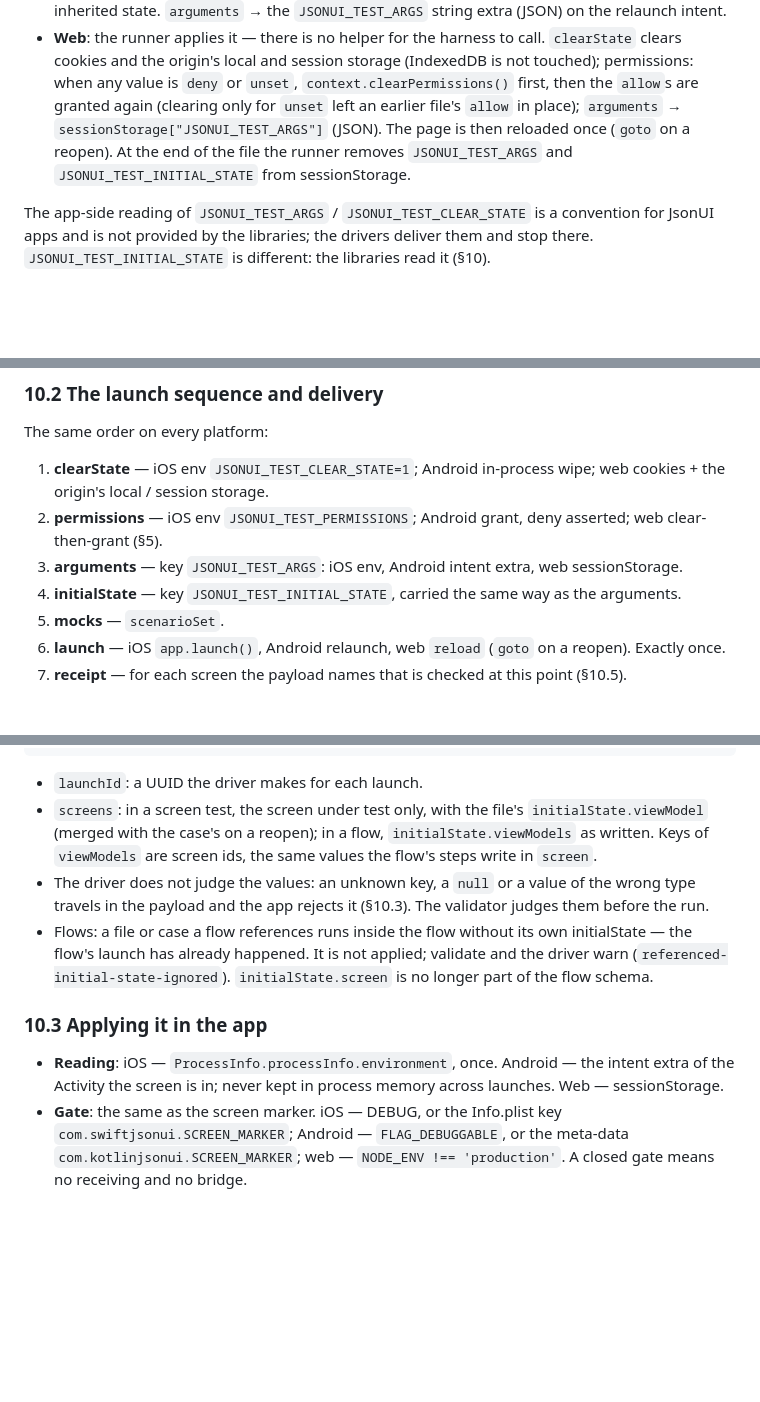
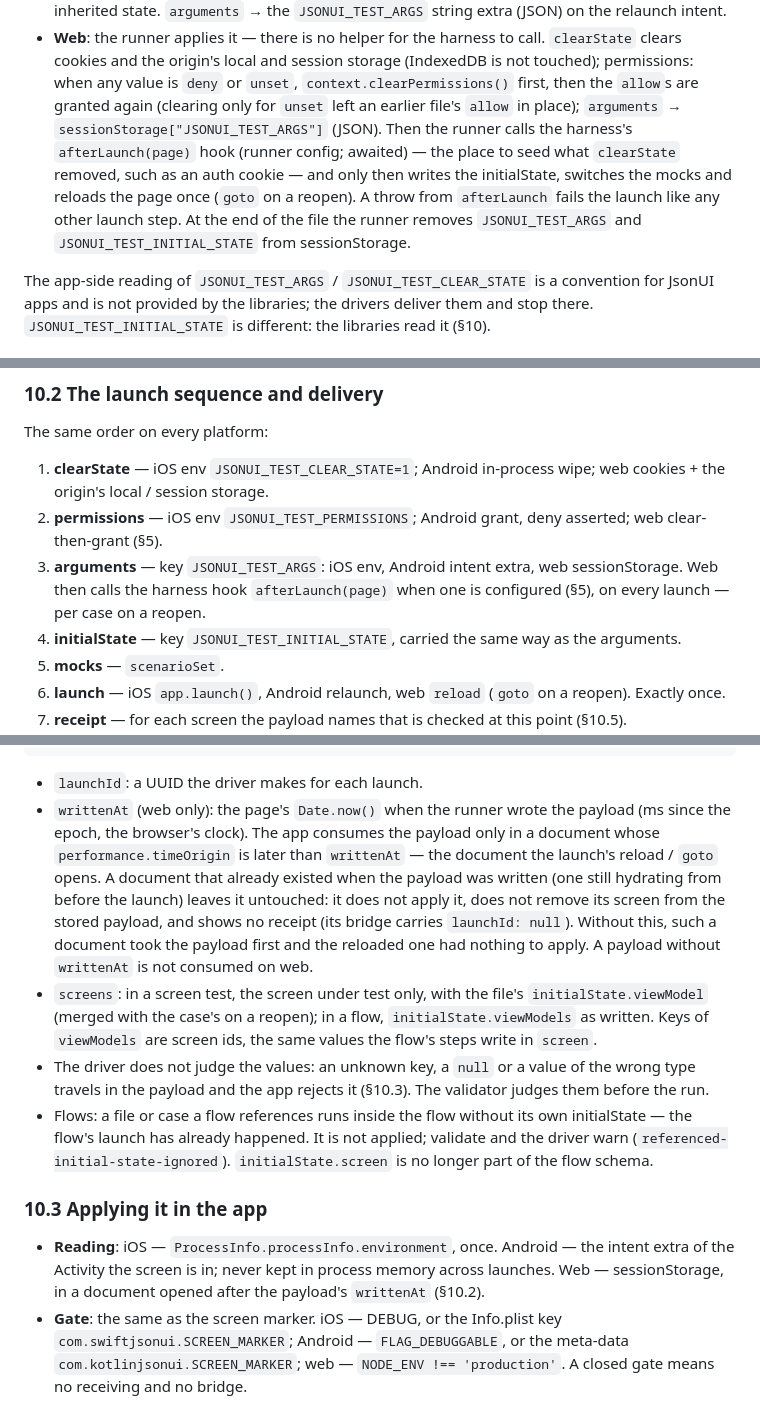
Before and after one commit to Tai-Kimura/jsonui-test-runner, a Markdown page: specs/2026-07-08-advanced-test-features.md, 3 parts joined by grey strips. Drawn GitHub-style; blank space fills up the shorter version.

Commit message:
spec §5, §10.2/10.3: web afterLaunch hook, and the payload's writtenAt
Two web defects from consumer verification, both fixes decided by the user:

- The runner's own clearState removed cookies a harness seeded before
  runner.run() (the old flow was harness: applyLaunchConfig(clearState) ->
  seed cookies). The runner now calls the harness hook afterLaunch(page)
  after clearState / permissions / arguments and before the initialState,
  the mocks and the reload (goto on a reopen) — on every launch, so per case
  on a reopen. Awaited; a throw fails the launch like the other steps.
- A document still hydrating from before the launch consumed (and removed)
  the payload the runner had just written, so the reloaded document had
  nothing to apply ("a bridge for this launch without a receipt"). The web
  payload now carries writtenAt (the page's Date.now() when written); the app
  consumes it only in a document whose performance.timeOrigin is later. An
  older document leaves it untouched and shows no receipt. A payload without
  writtenAt is not consumed on web.

specs/vectors are unchanged: initial-state-payload.json already leaves the
envelope (version, launchId) uncompared, and its bytes are vendored by the
other drivers and jsonui-cli.

Co-Authored-By: Claude Opus 5.5 <noreply@anthropic.com>

````diff
--- a/specs/2026-07-08-advanced-test-features.md
+++ b/specs/2026-07-08-advanced-test-features.md
@@ -231,10 +231,13 @@ order, and what else the same launch carries, is §10.2):
   (IndexedDB is not touched); permissions: when any value is `deny` or
   `unset`, `context.clearPermissions()` first, then the `allow`s are granted
   again (clearing only for `unset` left an earlier file's `allow` in place);
-  `arguments` → `sessionStorage["JSONUI_TEST_ARGS"]` (JSON). The page is then
-  reloaded once (`goto` on a reopen). At the end of the file the runner
-  removes `JSONUI_TEST_ARGS` and `JSONUI_TEST_INITIAL_STATE` from
-  sessionStorage.
+  `arguments` → `sessionStorage["JSONUI_TEST_ARGS"]` (JSON). Then the runner
+  calls the harness's `afterLaunch(page)` hook (runner config; awaited) — the
+  place to seed what `clearState` removed, such as an auth cookie — and only
+  then writes the initialState, switches the mocks and reloads the page once
+  (`goto` on a reopen). A throw from `afterLaunch` fails the launch like any
+  other launch step. At the end of the file the runner removes
+  `JSONUI_TEST_ARGS` and `JSONUI_TEST_INITIAL_STATE` from sessionStorage.
 
 The app-side reading of `JSONUI_TEST_ARGS` / `JSONUI_TEST_CLEAR_STATE` is a
 convention for JsonUI apps and is not provided by the libraries; the drivers
@@ -364,7 +367,8 @@ The same order on every platform:
 2. **permissions** — iOS env `JSONUI_TEST_PERMISSIONS`; Android grant, deny
    asserted; web clear-then-grant (§5).
 3. **arguments** — key `JSONUI_TEST_ARGS`: iOS env, Android intent extra,
-   web sessionStorage.
+   web sessionStorage. Web then calls the harness hook `afterLaunch(page)`
+   when one is configured (§5), on every launch — per case on a reopen.
 4. **initialState** — key `JSONUI_TEST_INITIAL_STATE`, carried the same way
    as the arguments.
 5. **mocks** — `scenarioSet`.
@@ -403,6 +407,16 @@ The payload (`JSONUI_TEST_INITIAL_STATE`, a JSON string):
 ```
 
 - `launchId`: a UUID the driver makes for each launch.
+- `writtenAt` (web only): the page's `Date.now()` when the runner wrote the
+  payload (ms since the epoch, the browser's clock). The app consumes the
+  payload only in a document whose `performance.timeOrigin` is later than
+  `writtenAt` — the document the launch's reload / `goto` opens. A document
+  that already existed when the payload was written (one still hydrating
+  from before the launch) leaves it untouched: it does not apply it, does not
+  remove its screen from the stored payload, and shows no receipt (its bridge
+  carries `launchId: null`). Without this, such a document took the payload
+  first and the reloaded one had nothing to apply. A payload without
+  `writtenAt` is not consumed on web.
 - `screens`: in a screen test, the screen under test only, with the file's
   `initialState.viewModel` (merged with the case's on a reopen); in a flow,
   `initialState.viewModels` as written. Keys of `viewModels` are screen ids,
@@ -419,7 +433,8 @@ The payload (`JSONUI_TEST_INITIAL_STATE`, a JSON string):
 
 - **Reading**: iOS — `ProcessInfo.processInfo.environment`, once. Android —
   the intent extra of the Activity the screen is in; never kept in process
-  memory across launches. Web — sessionStorage.
+  memory across launches. Web — sessionStorage, in a document opened after
+  the payload's `writtenAt` (§10.2).
 - **Gate**: the same as the screen marker. iOS — DEBUG, or the Info.plist key
   `com.swiftjsonui.SCREEN_MARKER`; Android — `FLAG_DEBUGGABLE`, or the
   meta-data `com.kotlinjsonui.SCREEN_MARKER`; web — `NODE_ENV !==
````
